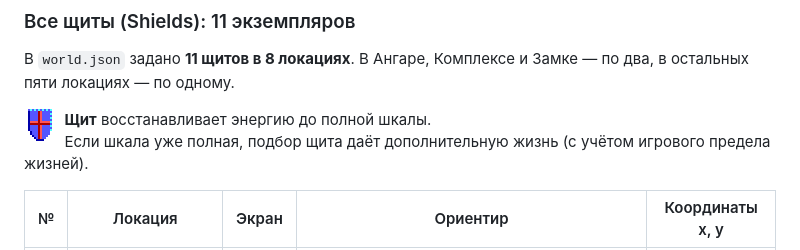
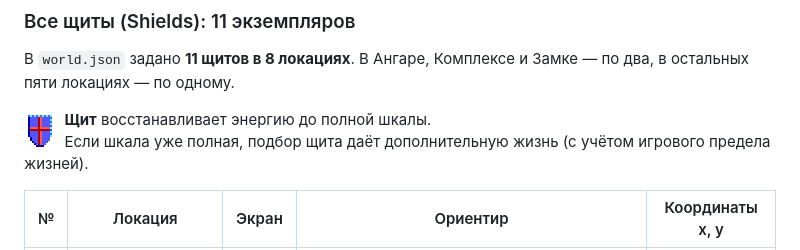
Before and after one commit to bigvax/captain-comic, a Markdown page: README.md, the part around the change. GitHub-like rendering; pictures changed too: doc/images/items/shield-description.png (added).

Commit message:
Align shield artwork with description using GitHub-compatible layout

```diff
--- a/README.md
+++ b/README.md
@@ -146,7 +146,7 @@
 В `world.json` задано **11 щитов в 8 локациях**. В Ангаре, Комплексе и Замке — по два, в остальных пяти локациях — по одному.
 
 <p>
-  <img src="doc/images/items/shield.png" width="32" height="32" alt="Shield" align="left" vspace="6">
+  <img src="doc/images/items/shield-description.png" width="32" height="38" alt="Shield" align="left">
   &nbsp;&nbsp;<strong>Щит</strong> восстанавливает энергию до полной шкалы.<br>
   &nbsp;&nbsp;Если шкала уже полная, подбор щита даёт дополнительную жизнь (с учётом игрового предела жизней).
 </p>
```
Also changed, not shown: doc/README.md (+1 -1 lines).
